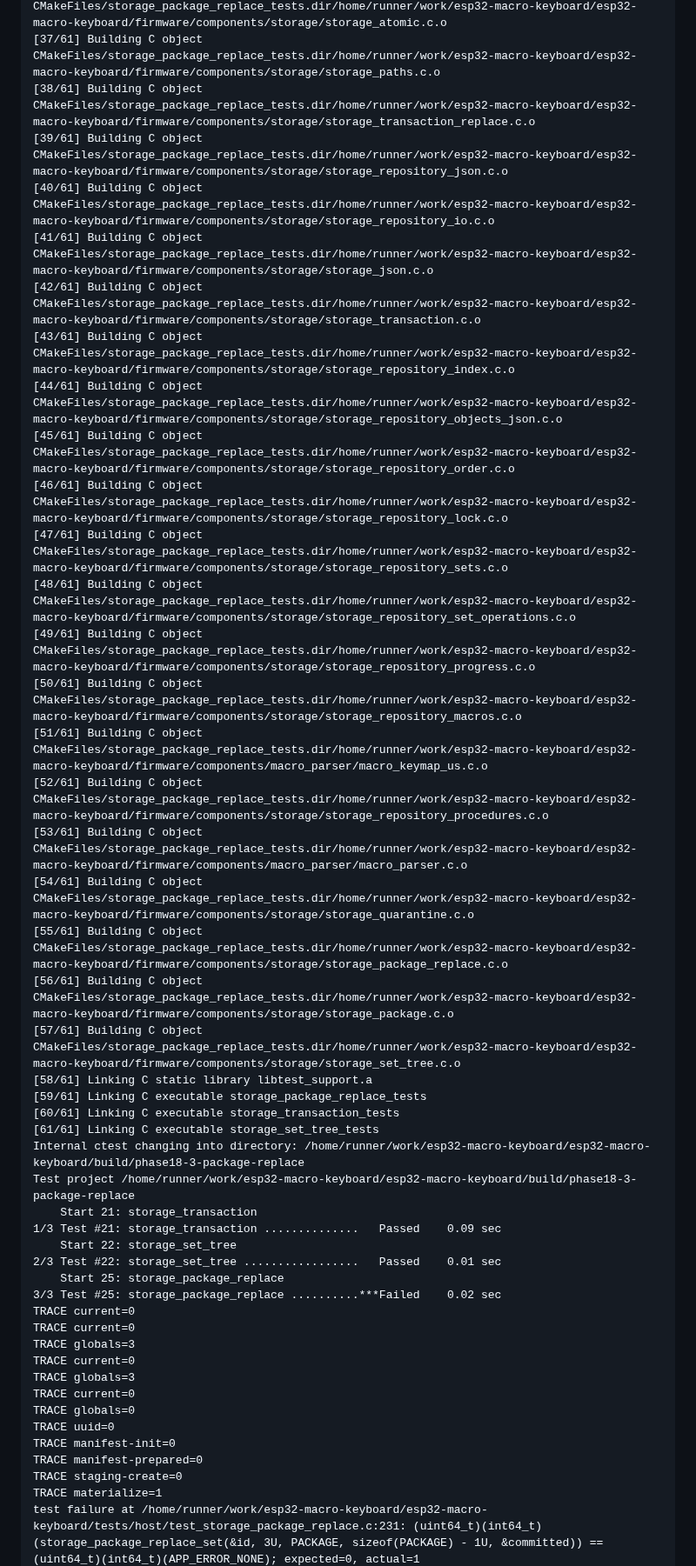
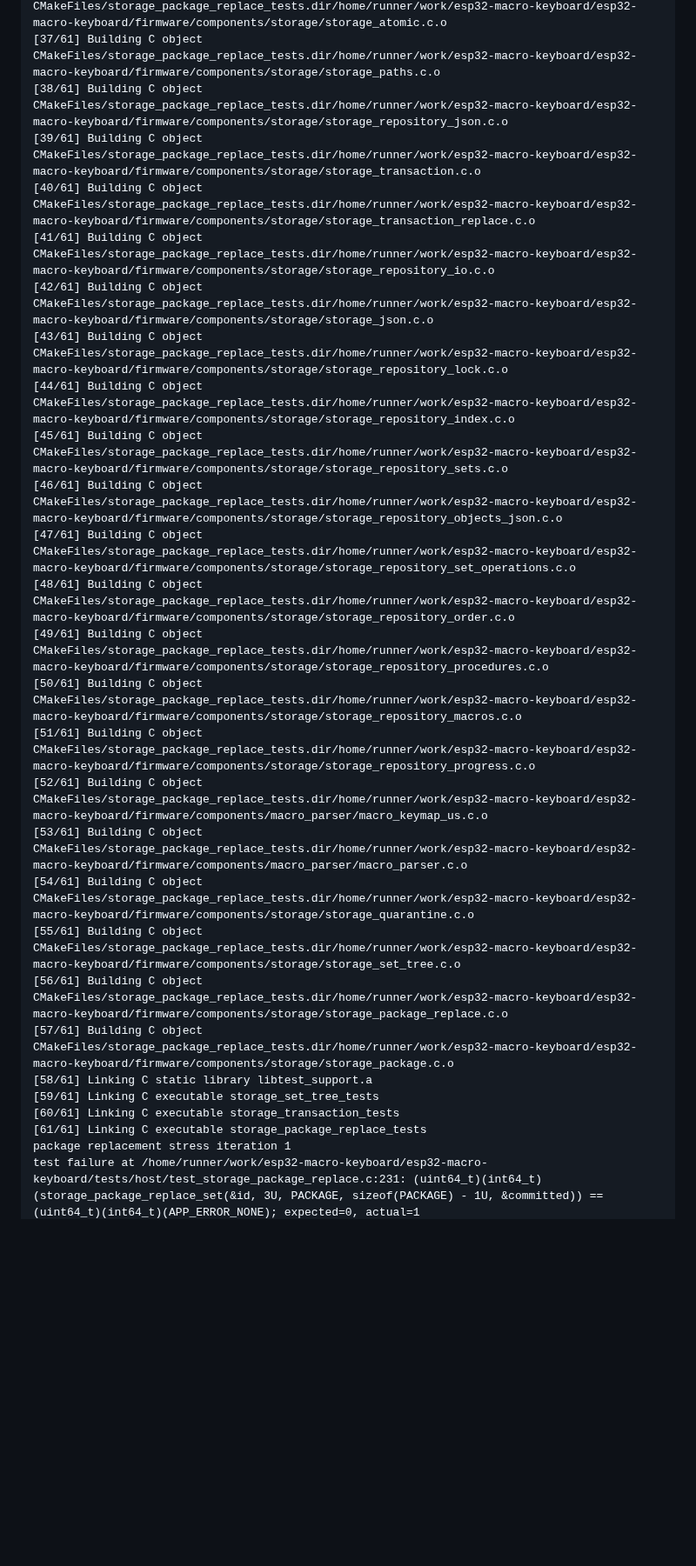
Before and after one commit to ekkus93/esp32-macro-keyboard, a Markdown page: docs/PHASE18_3_PACKAGE_REPLACE_FAILURE.md, the part around one of its changes. Shown at 87% size. GitHub-like rendering; blank space fills up the shorter version.

Commit message:
ci: record Phase 18.3 package replacement failure

```diff
--- a/docs/PHASE18_3_PACKAGE_REPLACE_FAILURE.md
+++ b/docs/PHASE18_3_PACKAGE_REPLACE_FAILURE.md
@@ -52,48 +52,29 @@ The production package replacement validation failed.
 [35/61] Building C object CMakeFiles/storage_package_replace_tests.dir/home/runner/work/esp32-macro-keyboard/esp32-macro-keyboard/firmware/components/storage/storage_fs_ops.c.o
 [36/61] Building C object CMakeFiles/storage_package_replace_tests.dir/home/runner/work/esp32-macro-keyboard/esp32-macro-keyboard/firmware/components/storage/storage_atomic.c.o
 [37/61] Building C object CMakeFiles/storage_package_replace_tests.dir/home/runner/work/esp32-macro-keyboard/esp32-macro-keyboard/firmware/components/storage/storage_paths.c.o
-[38/61] Building C object CMakeFiles/storage_package_replace_tests.dir/home/runner/work/esp32-macro-keyboard/esp32-macro-keyboard/firmware/components/storage/storage_transaction_replace.c.o
-[39/61] Building C object CMakeFiles/storage_package_replace_tests.dir/home/runner/work/esp32-macro-keyboard/esp32-macro-keyboard/firmware/components/storage/storage_repository_json.c.o
-[40/61] Building C object CMakeFiles/storage_package_replace_tests.dir/home/runner/work/esp32-macro-keyboard/esp32-macro-keyboard/firmware/components/storage/storage_repository_io.c.o
-[41/61] Building C object CMakeFiles/storage_package_replace_tests.dir/home/runner/work/esp32-macro-keyboard/esp32-macro-keyboard/firmware/components/storage/storage_json.c.o
-[42/61] Building C object CMakeFiles/storage_package_replace_tests.dir/home/runner/work/esp32-macro-keyboard/esp32-macro-keyboard/firmware/components/storage/storage_transaction.c.o
-[43/61] Building C object CMakeFiles/storage_package_replace_tests.dir/home/runner/work/esp32-macro-keyboard/esp32-macro-keyboard/firmware/components/storage/storage_repository_index.c.o
-[44/61] Building C object CMakeFiles/storage_package_replace_tests.dir/home/runner/work/esp32-macro-keyboard/esp32-macro-keyboard/firmware/components/storage/storage_repository_objects_json.c.o
-[45/61] Building C object CMakeFiles/storage_package_replace_tests.dir/home/runner/work/esp32-macro-keyboard/esp32-macro-keyboard/firmware/components/storage/storage_repository_order.c.o
-[46/61] Building C object CMakeFiles/storage_package_replace_tests.dir/home/runner/work/esp32-macro-keyboard/esp32-macro-keyboard/firmware/components/storage/storage_repository_lock.c.o
-[47/61] Building C object CMakeFiles/storage_package_replace_tests.dir/home/runner/work/esp32-macro-keyboard/esp32-macro-keyboard/firmware/components/storage/storage_repository_sets.c.o
-[48/61] Building C object CMakeFiles/storage_package_replace_tests.dir/home/runner/work/esp32-macro-keyboard/esp32-macro-keyboard/firmware/components/storage/storage_repository_set_operations.c.o
-[49/61] Building C object CMakeFiles/storage_package_replace_tests.dir/home/runner/work/esp32-macro-keyboard/esp32-macro-keyboard/firmware/components/storage/storage_repository_progress.c.o
+[38/61] Building C object CMakeFiles/storage_package_replace_tests.dir/home/runner/work/esp32-macro-keyboard/esp32-macro-keyboard/firmware/components/storage/storage_repository_json.c.o
+[39/61] Building C object CMakeFiles/storage_package_replace_tests.dir/home/runner/work/esp32-macro-keyboard/esp32-macro-keyboard/firmware/components/storage/storage_transaction.c.o
+[40/61] Building C object CMakeFiles/storage_package_replace_tests.dir/home/runner/work/esp32-macro-keyboard/esp32-macro-keyboard/firmware/components/storage/storage_transaction_replace.c.o
+[41/61] Building C object CMakeFiles/storage_package_replace_tests.dir/home/runner/work/esp32-macro-keyboard/esp32-macro-keyboard/firmware/components/storage/storage_repository_io.c.o
+[42/61] Building C object CMakeFiles/storage_package_replace_tests.dir/home/runner/work/esp32-macro-keyboard/esp32-macro-keyboard/firmware/components/storage/storage_json.c.o
+[43/61] Building C object CMakeFiles/storage_package_replace_tests.dir/home/runner/work/esp32-macro-keyboard/esp32-macro-keyboard/firmware/components/storage/storage_repository_lock.c.o
+[44/61] Building C object CMakeFiles/storage_package_replace_tests.dir/home/runner/work/esp32-macro-keyboard/esp32-macro-keyboard/firmware/components/storage/storage_repository_index.c.o
+[45/61] Building C object CMakeFiles/storage_package_replace_tests.dir/home/runner/work/esp32-macro-keyboard/esp32-macro-keyboard/firmware/components/storage/storage_repository_sets.c.o
+[46/61] Building C object CMakeFiles/storage_package_replace_tests.dir/home/runner/work/esp32-macro-keyboard/esp32-macro-keyboard/firmware/components/storage/storage_repository_objects_json.c.o
+[47/61] Building C object CMakeFiles/storage_package_replace_tests.dir/home/runner/work/esp32-macro-keyboard/esp32-macro-keyboard/firmware/components/storage/storage_repository_set_operations.c.o
+[48/61] Building C object CMakeFiles/storage_package_replace_tests.dir/home/runner/work/esp32-macro-keyboard/esp32-macro-keyboard/firmware/components/storage/storage_repository_order.c.o
+[49/61] Building C object CMakeFiles/storage_package_replace_tests.dir/home/runner/work/esp32-macro-keyboard/esp32-macro-keyboard/firmware/components/storage/storage_repository_procedures.c.o
 [50/61] Building C object CMakeFiles/storage_package_replace_tests.dir/home/runner/work/esp32-macro-keyboard/esp32-macro-keyboard/firmware/components/storage/storage_repository_macros.c.o
-[51/61] Building C object CMakeFiles/storage_package_replace_tests.dir/home/runner/work/esp32-macro-keyboard/esp32-macro-keyboard/firmware/components/macro_parser/macro_keymap_us.c.o
-[52/61] Building C object CMakeFiles/storage_package_replace_tests.dir/home/runner/work/esp32-macro-keyboard/esp32-macro-keyboard/firmware/components/storage/storage_repository_procedures.c.o
+[51/61] Building C object CMakeFiles/storage_package_replace_tests.dir/home/runner/work/esp32-macro-keyboard/esp32-macro-keyboard/firmware/components/storage/storage_repository_progress.c.o
+[52/61] Building C object CMakeFiles/storage_package_replace_tests.dir/home/runner/work/esp32-macro-keyboard/esp32-macro-keyboard/firmware/components/macro_parser/macro_keymap_us.c.o
 [53/61] Building C object CMakeFiles/storage_package_replace_tests.dir/home/runner/work/esp32-macro-keyboard/esp32-macro-keyboard/firmware/components/macro_parser/macro_parser.c.o
 [54/61] Building C object CMakeFiles/storage_package_replace_tests.dir/home/runner/work/esp32-macro-keyboard/esp32-macro-keyboard/firmware/components/storage/storage_quarantine.c.o
-[55/61] Building C object CMakeFiles/storage_package_replace_tests.dir/home/runner/work/esp32-macro-keyboard/esp32-macro-keyboard/firmware/components/storage/storage_package_replace.c.o
-[56/61] Building C object CMakeFiles/storage_package_replace_tests.dir/home/runner/work/esp32-macro-keyboard/esp32-macro-keyboard/firmware/components/storage/storage_package.c.o
-[57/61] Building C object CMakeFiles/storage_package_replace_tests.dir/home/runner/work/esp32-macro-keyboard/esp32-macro-keyboard/firmware/components/storage/storage_set_tree.c.o
+[55/61] Building C object CMakeFiles/storage_package_replace_tests.dir/home/runner/work/esp32-macro-keyboard/esp32-macro-keyboard/firmware/components/storage/storage_set_tree.c.o
+[56/61] Building C object CMakeFiles/storage_package_replace_tests.dir/home/runner/work/esp32-macro-keyboard/esp32-macro-keyboard/firmware/components/storage/storage_package_replace.c.o
+[57/61] Building C object CMakeFiles/storage_package_replace_tests.dir/home/runner/work/esp32-macro-keyboard/esp32-macro-keyboard/firmware/components/storage/storage_package.c.o
 [58/61] Linking C static library libtest_support.a
-[59/61] Linking C executable storage_package_replace_tests
+[59/61] Linking C executable storage_set_tree_tests
 [60/61] Linking C executable storage_transaction_tests
-[61/61] Linking C executable storage_set_tree_tests
-Internal ctest changing into directory: /home/runner/work/esp32-macro-keyboard/esp32-macro-keyboard/build/phase18-3-package-replace
-Test project /home/runner/work/esp32-macro-keyboard/esp32-macro-keyboard/build/phase18-3-package-replace
-    Start 21: storage_transaction
-1/3 Test #21: storage_transaction ..............   Passed    0.09 sec
-    Start 22: storage_set_tree
-2/3 Test #22: storage_set_tree .................   Passed    0.01 sec
-    Start 25: storage_package_replace
-3/3 Test #25: storage_package_replace ..........***Failed    0.02 sec
-TRACE current=0
-TRACE current=0
-TRACE globals=3
-TRACE current=0
-TRACE globals=3
-TRACE current=0
-TRACE globals=0
-TRACE uuid=0
-TRACE manifest-init=0
-TRACE manifest-prepared=0
-TRACE staging-create=0
-TRACE materialize=1
+[61/61] Linking C executable storage_package_replace_tests
+package replacement stress iteration 1
 test failure at /home/runner/work/esp32-macro-keyboard/esp32-macro-keyboard/tests/host/test_storage_package_replace.c:231: (uint64_t)(int64_t)(storage_package_replace_set(&id, 3U, PACKAGE, sizeof(PACKAGE) - 1U, &committed)) == (uint64_t)(int64_t)(APP_ERROR_NONE); expected=0, actual=1
```
Also changed, not shown: other parts of docs/PHASE18_3_PACKAGE_REPLACE_FAILURE.md (+27 -39 lines).
